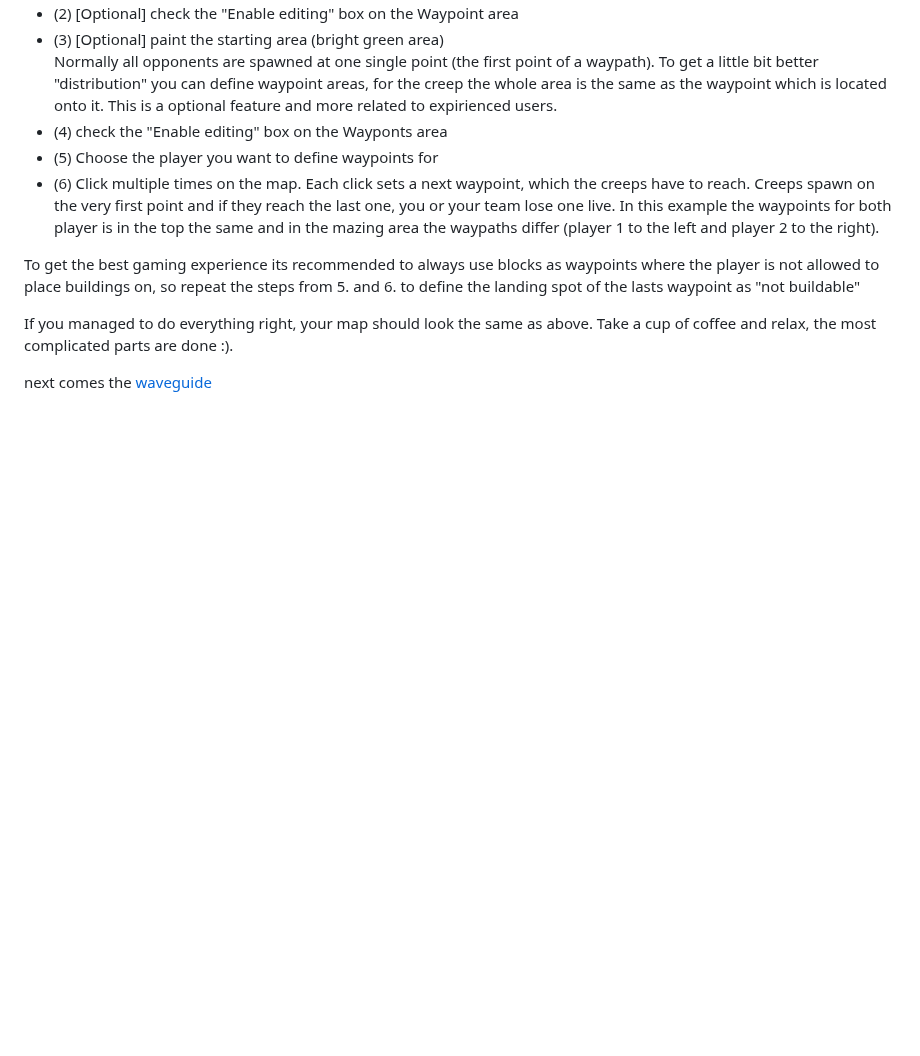
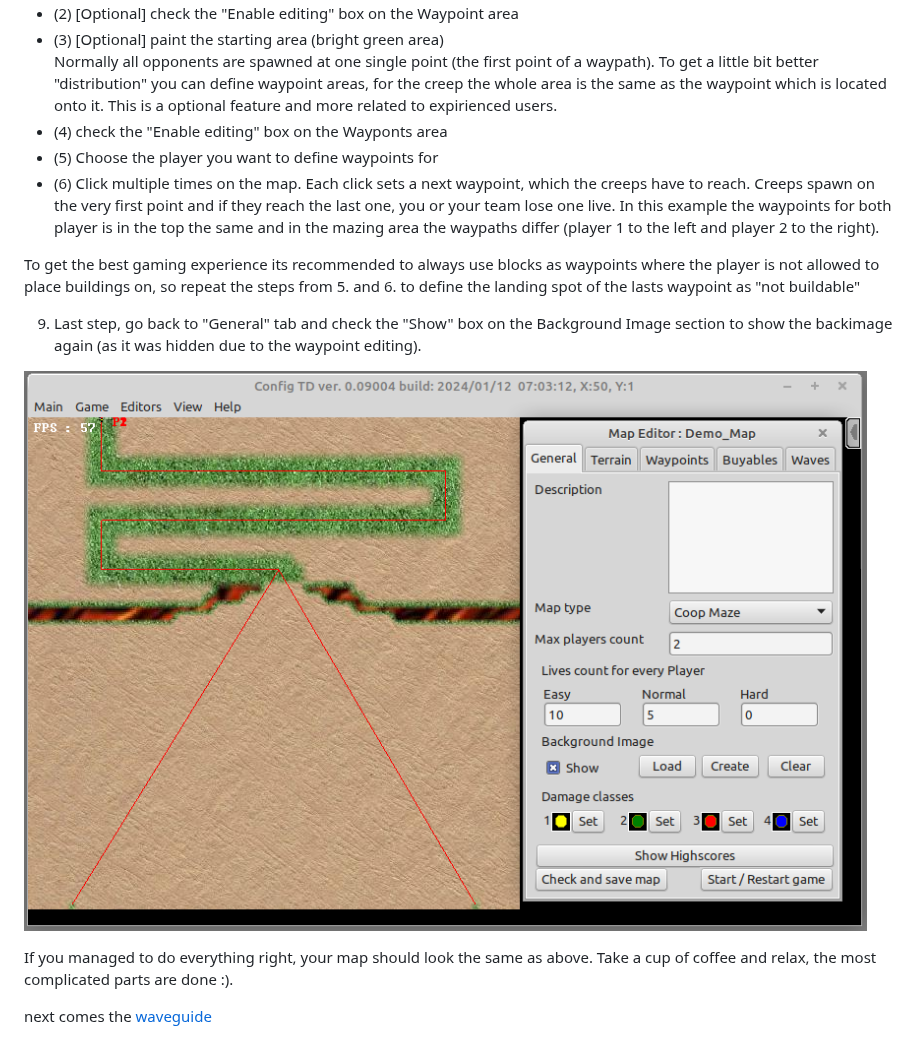
Before and after one commit to PascalCorpsman/ConfigTD, a Markdown page: documentation/mapguide.md, the part around one of its changes. Drawn GitHub-style; pictures changed too: documentation/images/demo_map_mapguide_result.png (added); blank space fills up the shorter version.

Commit message:
ADD: Final image for mapguide

```diff
--- a/documentation/mapguide.md
+++ b/documentation/mapguide.md
@@ -73,6 +73,11 @@ Normally all opponents are spawned at one single point (the first point of a way
 
 To get the best gaming experience its recommended to always use blocks as waypoints where the player is not allowed to place buildings on, so repeat the steps from 5. and 6. to define the landing spot of the lasts waypoint as "not buildable"
 
+9. Last step, go back to "General" tab and check the "Show" box on the Background Image section to show the backimage again (as it was hidden due to the waypoint editing).
+
+![](images/demo_map_mapguide_result.png)
+
+
 If you managed to do everything right, your map should look the same as above. Take a cup of coffee and relax, the most complicated parts are done :).
 
 next comes the [waveguide](waveguide.md)
```
Also changed, not shown: other parts of documentation/mapguide.md (+2 -2 lines).
